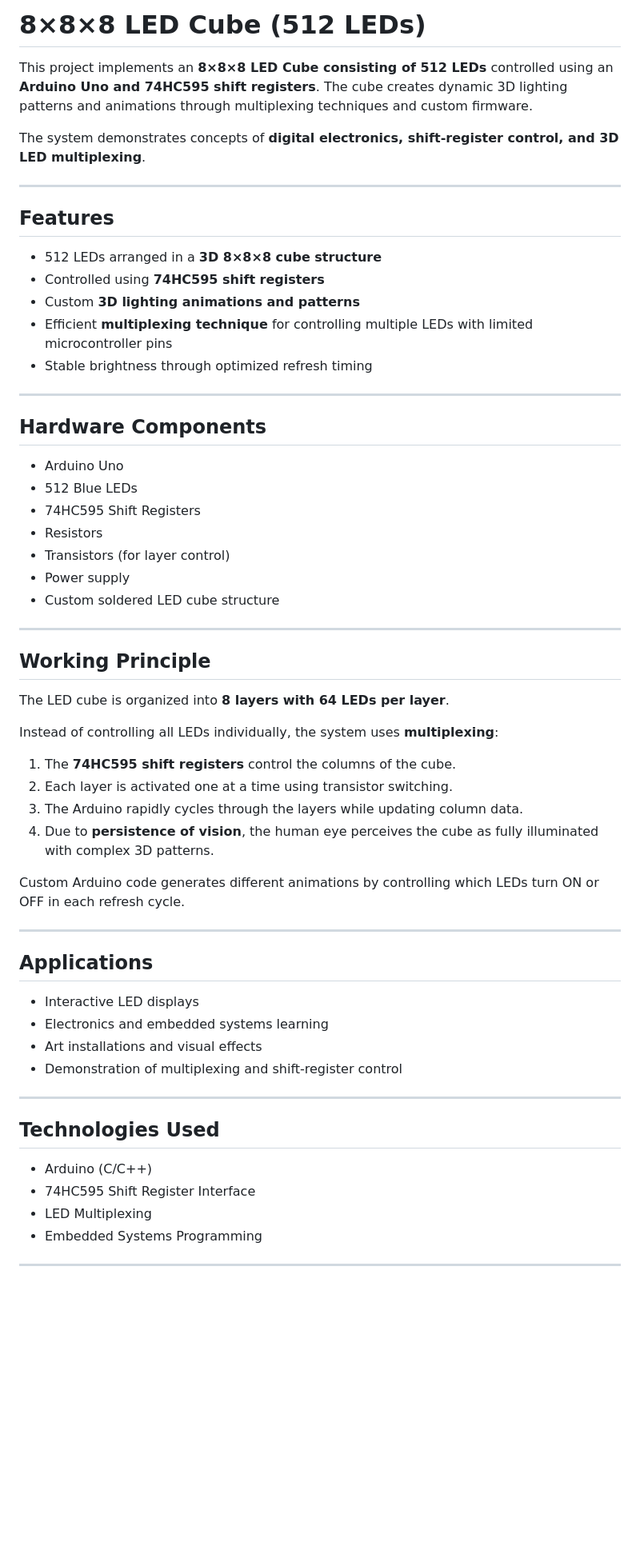
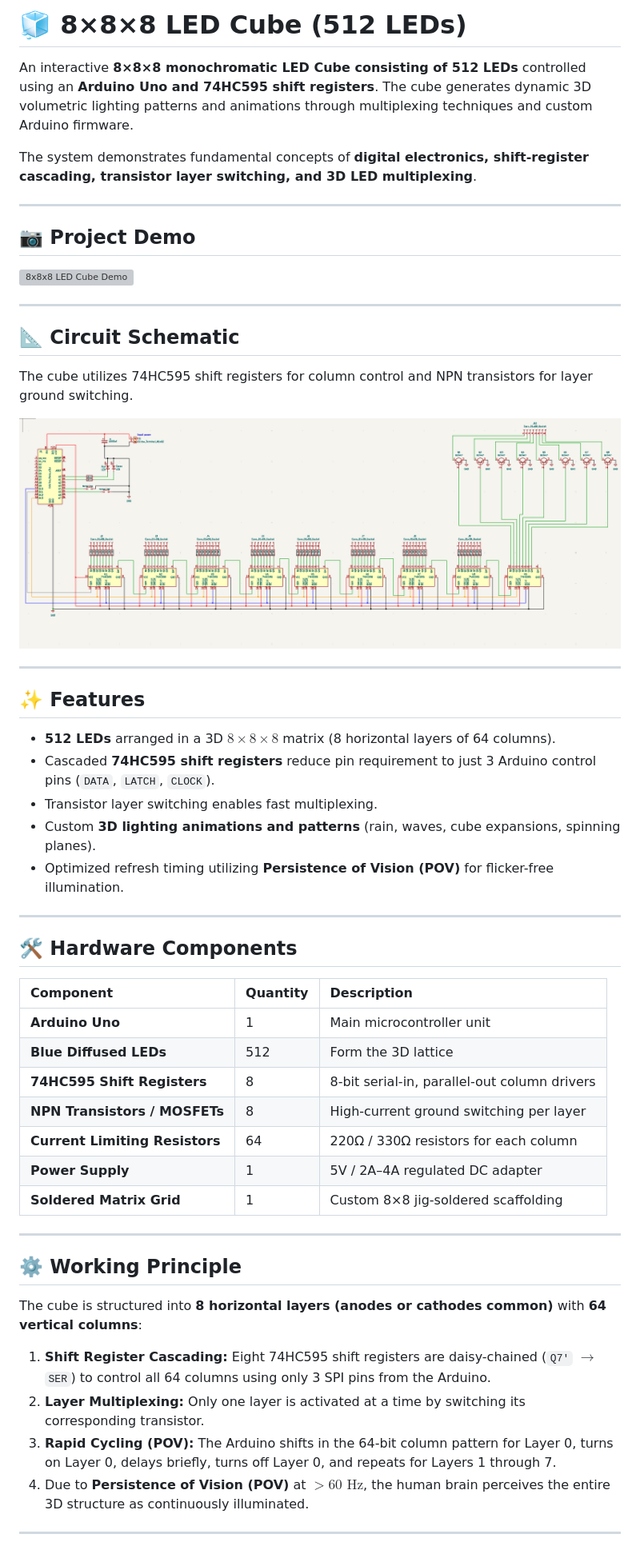
Before and after one commit to Jay86935/8x8x8-LED-Cube-512-LEDs-, a Markdown page: README.md, the part around one of its changes. Shown at 80% size. Drawn GitHub-style; pictures changed too: Circuit_Diagram/schematic.png (added); blank space fills up the shorter version; grey boxes are pictures that could not be loaded.

Commit message:
docs: add circuit schematic and fix demo image links in README

```diff
--- a/README.md
+++ b/README.md
@@ -1,63 +1,57 @@
-# 8×8×8 LED Cube (512 LEDs)
+# 🧊 8×8×8 LED Cube (512 LEDs)
 
-This project implements an **8×8×8 LED Cube consisting of 512 LEDs** controlled using an **Arduino Uno and 74HC595 shift registers**. The cube creates dynamic 3D lighting patterns and animations through multiplexing techniques and custom firmware.
+An interactive **8×8×8 monochromatic LED Cube consisting of 512 LEDs** controlled using an **Arduino Uno and 74HC595 shift registers**. The cube generates dynamic 3D volumetric lighting patterns and animations through multiplexing techniques and custom Arduino firmware.
 
-The system demonstrates concepts of **digital electronics, shift-register control, and 3D LED multiplexing**.
+The system demonstrates fundamental concepts of **digital electronics, shift-register cascading, transistor layer switching, and 3D LED multiplexing**.
 
 ---
 
-## Features
+## 📷 Project Demo
 
-* 512 LEDs arranged in a **3D 8×8×8 cube structure**
-* Controlled using **74HC595 shift registers**
-* Custom **3D lighting animations and patterns**
-* Efficient **multiplexing technique** for controlling multiple LEDs with limited microcontroller pins
-* Stable brightness through optimized refresh timing
+![8x8x8 LED Cube Demo](Images/IMG_20251018_210157.jpg)
 
 ---
 
-## Hardware Components
+## 📐 Circuit Schematic
 
-* Arduino Uno
-* 512 Blue LEDs
-* 74HC595 Shift Registers
-* Resistors
-* Transistors (for layer control)
-* Power supply
-* Custom soldered LED cube structure
+The cube utilizes 74HC595 shift registers for column control and NPN transistors for layer ground switching.
+
+![8x8x8 LED Cube Circuit Diagram](Circuit_Diagram/schematic.png)
 
 ---
 
-## Working Principle
+## ✨ Features
 
-The LED cube is organized into **8 layers with 64 LEDs per layer**.
-
-Instead of controlling all LEDs individually, the system uses **multiplexing**:
-
-1. The **74HC595 shift registers** control the columns of the cube.
-2. Each layer is activated one at a time using transistor switching.
-3. The Arduino rapidly cycles through the layers while updating column data.
-4. Due to **persistence of vision**, the human eye perceives the cube as fully illuminated with complex 3D patterns.
-
-Custom Arduino code generates different animations by controlling which LEDs turn ON or OFF in each refresh cycle.
+- **512 LEDs** arranged in a 3D $8 \times 8 \times 8$ matrix (8 horizontal layers of 64 columns).
+- Cascaded **74HC595 shift registers** reduce pin requirement to just 3 Arduino control pins (`DATA`, `LATCH`, `CLOCK`).
+- Transistor layer switching enables fast multiplexing.
+- Custom **3D lighting animations and patterns** (rain, waves, cube expansions, spinning planes).
+- Optimized refresh timing utilizing **Persistence of Vision (POV)** for flicker-free illumination.
 
 ---
 
-## Applications
+## 🛠️ Hardware Components
 
-* Interactive LED displays
-* Electronics and embedded systems learning
-* Art installations and visual effects
-* Demonstration of multiplexing and shift-register control
+| Component | Quantity | Description |
+| :--- | :--- | :--- |
+| **Arduino Uno** | 1 | Main microcontroller unit |
+| **Blue Diffused LEDs** | 512 | Form the 3D lattice |
+| **74HC595 Shift Registers** | 8 | 8-bit serial-in, parallel-out column drivers |
+| **NPN Transistors / MOSFETs** | 8 | High-current ground switching per layer |
+| **Current Limiting Resistors** | 64 | 220Ω / 330Ω resistors for each column |
+| **Power Supply** | 1 | 5V / 2A–4A regulated DC adapter |
+| **Soldered Matrix Grid** | 1 | Custom 8×8 jig-soldered scaffolding |
 
 ---
 
-## Technologies Used
+## ⚙️ Working Principle
 
-* Arduino (C/C++)
-* 74HC595 Shift Register Interface
-* LED Multiplexing
-* Embedded Systems Programming
+The cube is structured into **8 horizontal layers (anodes or cathodes common)** with **64 vertical columns**:
+
+1. **Shift Register Cascading:** Eight 74HC595 shift registers are daisy-chained (`Q7'` $\rightarrow$ `SER`) to control all 64 columns using only 3 SPI pins from the Arduino.
+2. **Layer Multiplexing:** Only one layer is activated at a time by switching its corresponding transistor.
+3. **Rapid Cycling (POV):** The Arduino shifts in the 64-bit column pattern for Layer 0, turns on Layer 0, delays briefly, turns off Layer 0, and repeats for Layers 1 through 7.
+4. Due to **Persistence of Vision (POV)** at $>60\text{ Hz}$, the human brain perceives the entire 3D structure as continuously illuminated.
 
 ---
 
```
Also changed, not shown: other parts of README.md (+26 -17 lines), Citcuit _Diagram/schematic.png (added), 1 other file.
